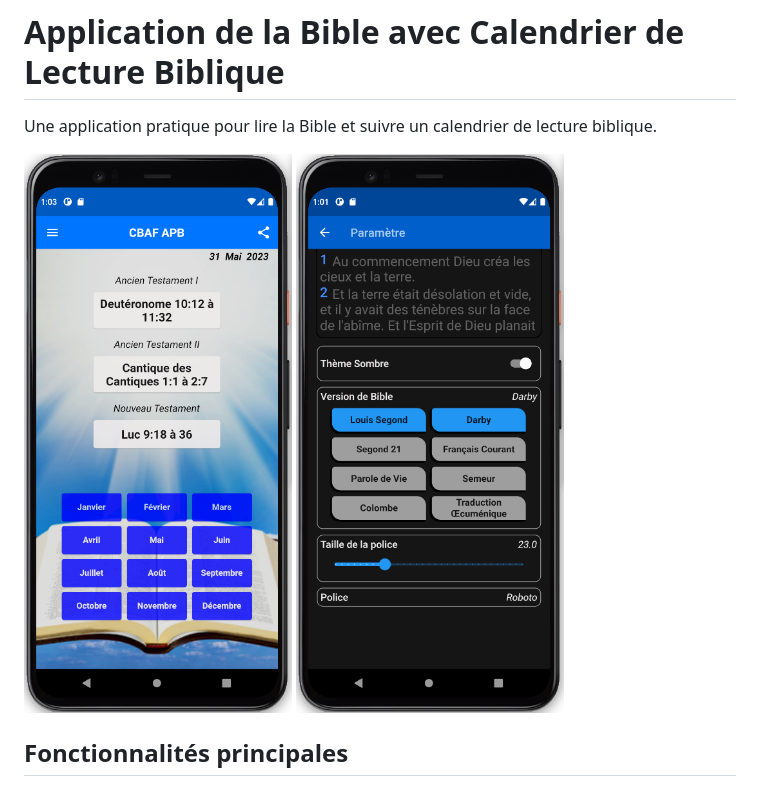
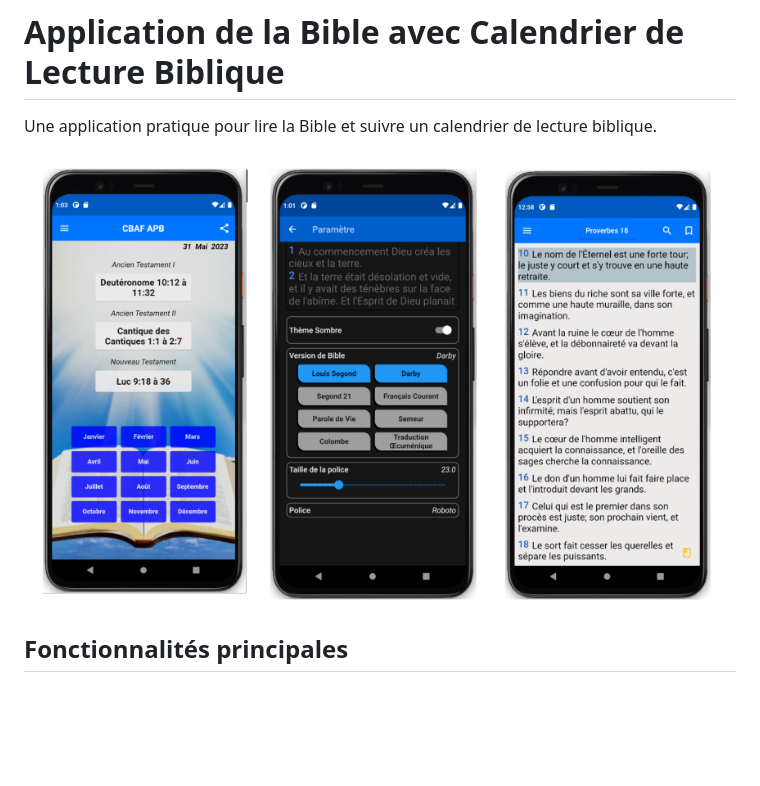
Before and after one commit to EbenezerH/Bible_and_Calendar, a Markdown page: README.md, the part around the change. Rendered like a GitHub page; pictures changed too: assets/images/demo/demo.png (added); blank space fills up the shorter version.

Commit message:
Readme file updated, and demo image added

```diff
--- a/README.md
+++ b/README.md
@@ -2,7 +2,7 @@
 
 Une application pratique pour lire la Bible et suivre un calendrier de lecture biblique.
 
-![Capture d'écran de l'application](assets/images/demo/accueil.png)    ![Capture d'écran de l'application](assets/images/demo/parametre_th_sombre.png)
+![Capture d'écran de l'application](assets/images/demo/demo.png)
 
 ## Fonctionnalités principales
 
```
